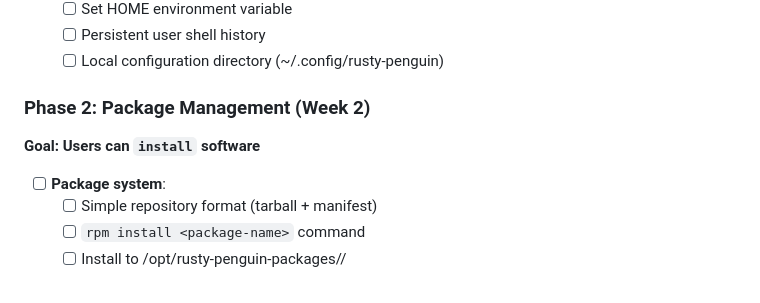
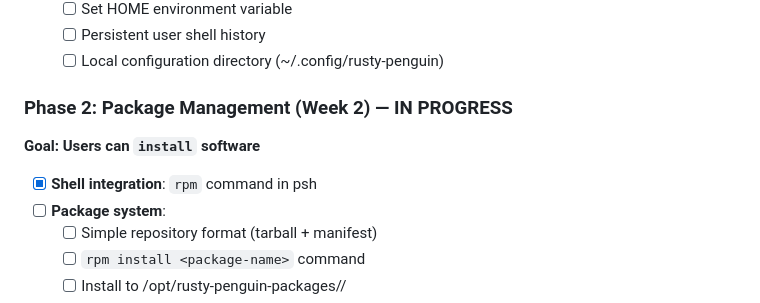
Before and after one commit to rfi-irfos/rusty-penguin, a Markdown page: DISTRIBUTION.md, the part around the change. Drawn GitHub-style.

Commit message:
Mark package manager Phase 2 as in progress

```diff
--- a/DISTRIBUTION.md
+++ b/DISTRIBUTION.md
@@ -37,9 +37,10 @@ Build plan for making Rusty Penguin a complete, daily-usable operating system di
   - [ ] Persistent user shell history
   - [ ] Local configuration directory (~/.config/rusty-penguin)
 
-### Phase 2: Package Management (Week 2)
+### Phase 2: Package Management (Week 2) — IN PROGRESS
 **Goal: Users can `install` software**
 
+- [x] **Shell integration**: `rpm` command in psh
 - [ ] **Package system**:
   - [ ] Simple repository format (tarball + manifest)
   - [ ] `rpm install <package-name>` command
```
